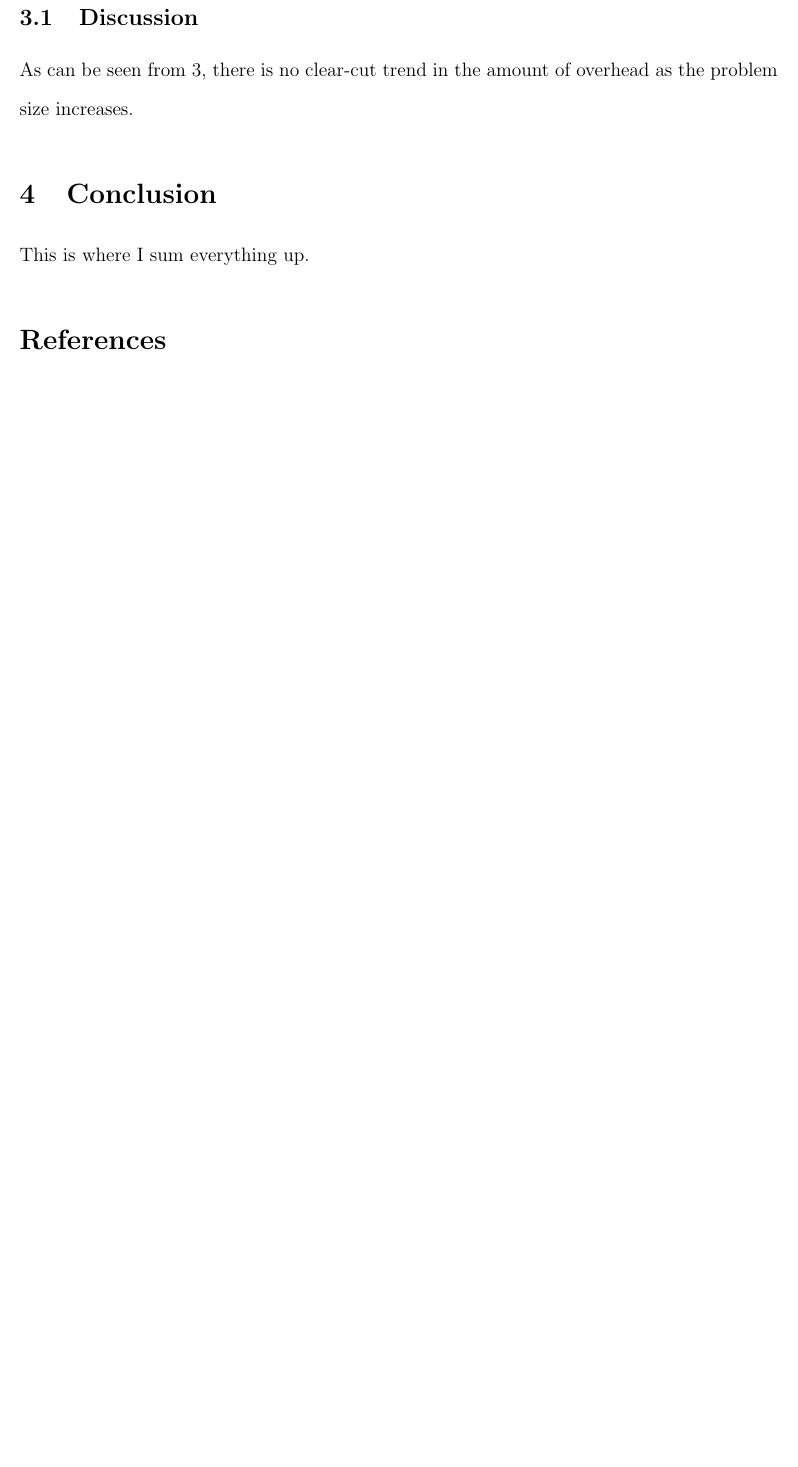
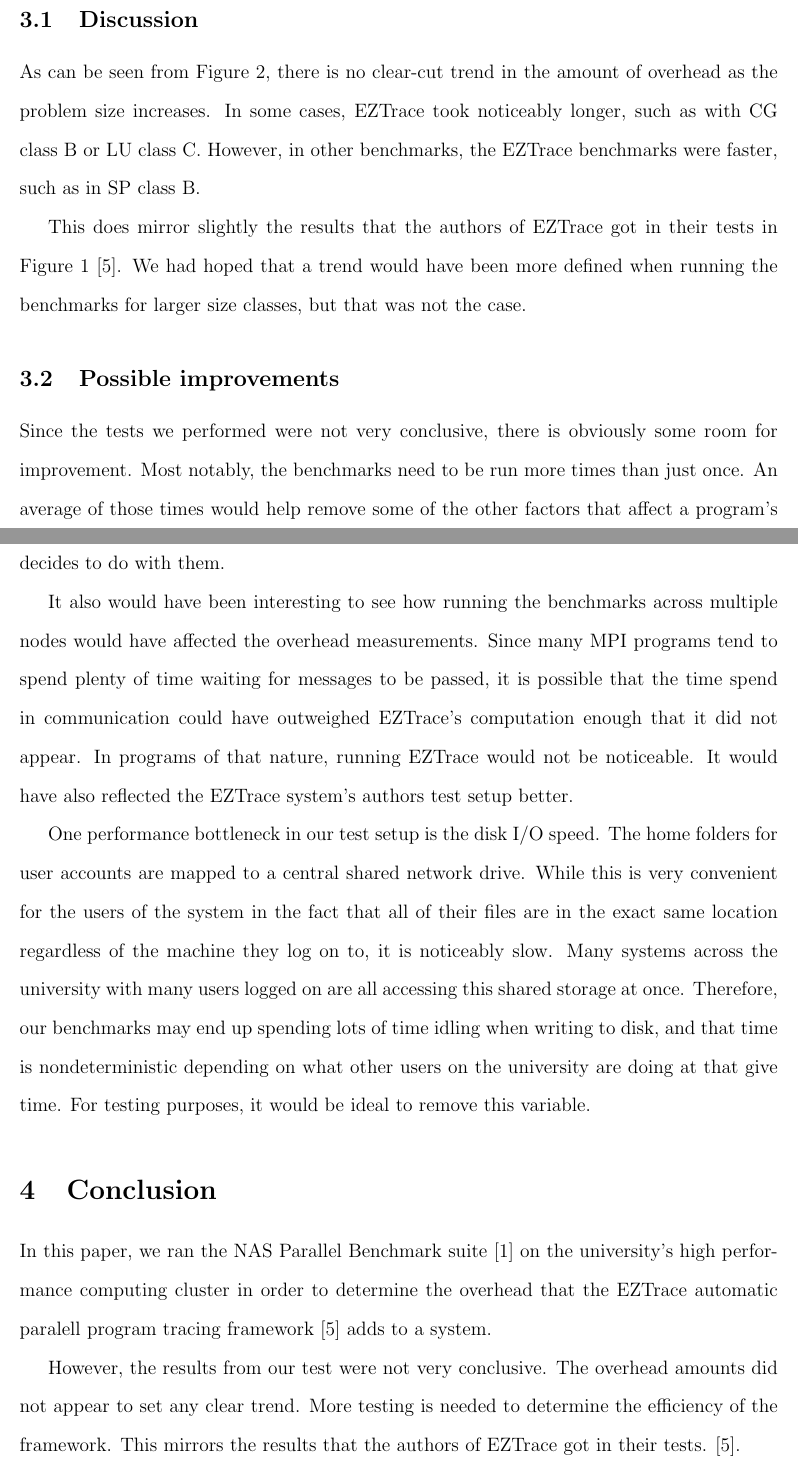
Before and after one commit to pwestrich/csc_6740, a LaTeX paper (term_paper/paper.tex): part of page 5 of 6 before the commit and two parts of pages 6 and 7 of 8 after it, the two joined at a grey line, cut so that both start at the same text, the shorter picture padded with empty space. Compiled offline with pdfLaTeX.

Commit message:
Paper is written.

```diff
--- a/term_paper/paper.tex
+++ b/term_paper/paper.tex
@@ -3,6 +3,8 @@
 \usepackage[margin=1in]{geometry}
 \usepackage{setspace}
 \usepackage{float}
+\usepackage{graphicx}
+\graphicspath{{images/}}
 
 \title{Determining the Overhead of the EZTrace System}
 \author{Philip M. Westrich}
@@ -149,10 +169,42 @@ D     & -0.07\% & 9.75\%  & 1.06\%  &         & 9.71\%  & -0.77\% & 0.76\%  & 7.
 \subsection{Discussion}
 
-As can be seen from \ref{tab:overhead}, there is no clear-cut trend in the amount of overhead as the problem size increases.
+As can be seen from Figure~\ref{fig:overhead}, there is no clear-cut trend in the amount of overhead as the problem size
+increases. In some cases, EZTrace took noticeably longer, such as with CG class B or LU class C. However, in other benchmarks,
+the EZTrace benchmarks were faster, such as in SP class B.
+
+This does mirror slightly the results that the authors of EZTrace got in their tests in Figure~\ref{fig:previous} \cite{Trahay2011}.
+We had hoped that a trend would have been more defined when running the benchmarks for larger size classes, but that was
+not the case.
+
+\subsection{Possible improvements}
+
+Since the tests we performed were not very conclusive, there is obviously some room for improvement. Most notably, the
+benchmarks need to be run more times than just once. An average of those times would help remove some of the other factors
+that affect a program's runtime, such as other processes running on the machine and what the operating system decides to
+do with them.
+
+It also would have been interesting to see how running the benchmarks across multiple nodes would have affected the overhead
+measurements. Since many MPI programs tend to spend plenty of time waiting for messages to be passed, it is possible that
+the time spend in communication could have outweighed EZTrace's computation enough that it did not appear. In programs of
+that nature, running EZTrace would not be noticeable. It would have also reflected the EZTrace system's authors test setup
+better.
+
+One performance bottleneck in our test setup is the disk I/O speed. The home folders for user accounts are mapped to a
+central shared network drive. While this is very convenient for the users of the system in the fact that all of their
+files are in the exact same location regardless of the machine they log on to, it is noticeably slow. Many systems across
+the university with many users logged on are all accessing this shared storage at once. Therefore, our benchmarks may end
+up spending lots of time idling when writing to disk, and that time is nondeterministic depending on what other users on
+the university are doing at that give time. For testing purposes, it would be ideal to remove this variable.
 
 \section{Conclusion}
 
-This is where I sum everything up.
+In this paper, we ran the NAS Parallel Benchmark suite \cite{Bailey1991} on the university's high performance computing
+cluster in order to determine the overhead that the EZTrace automatic paralell program tracing framework \cite{Trahay2011}
+adds to a system.
+
+However, the results from our test were not very conclusive. The overhead amounts did not appear to set any clear trend.
+More testing is needed to determine the efficiency of the framework. This mirrors the results that the authors of EZTrace
+got in their tests. \cite{Trahay2011}.
 
 \bibliographystyle{acm}
 \bibliography{bibliography.bib}
```
Also changed, not shown: paper/paper.tex (renamed from program1/paper/paper.tex), term_paper/images/eztrace_results.png (added), term_paper/images/overhead_graphs.png (added), term_paper/paper.tex (26 more changed lines), 2 other files.
